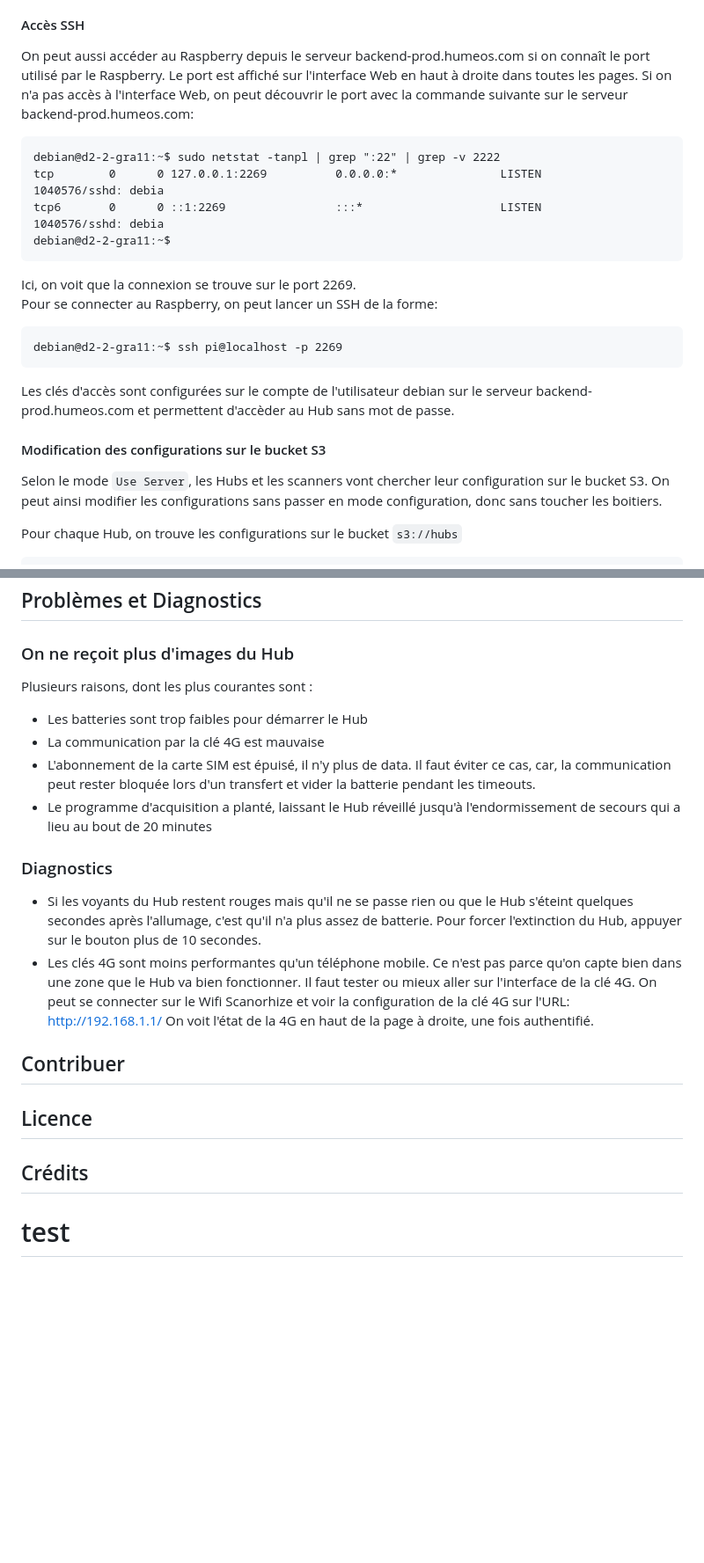
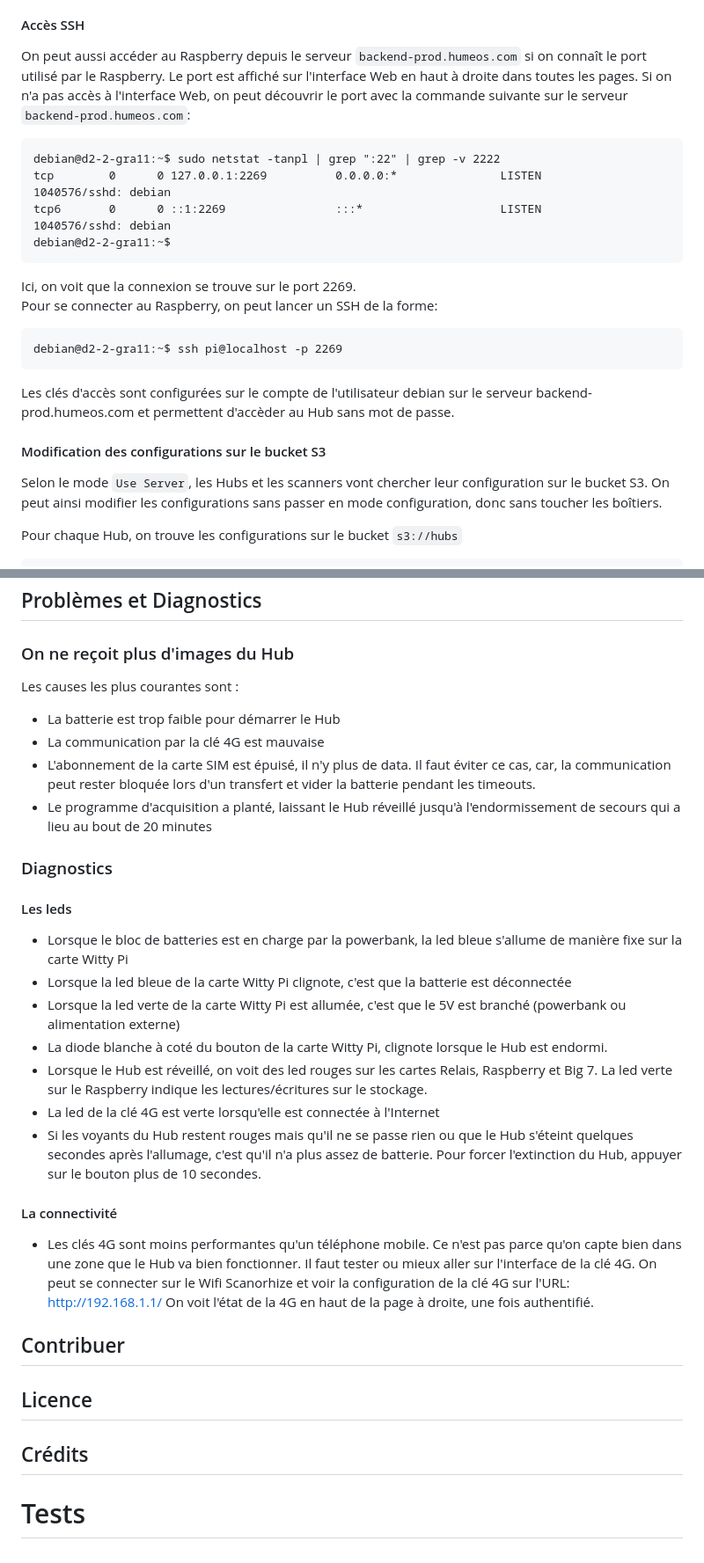
Before and after one commit to Humeos-com/scanorhize-pi, a Markdown page: README.md, 2 parts joined by grey strips. Shown at 88% size. Drawn GitHub-style; blank space fills up the shorter version.

````diff
--- a/README.md
+++ b/README.md
@@ -146,11 +146,11 @@ On accède à l'interface d'Administration locale du Hub par l'URL:<br>
 http://192.168.1.42:8080
 
 #### Accès SSH
-On peut aussi accéder au Raspberry depuis le serveur backend-prod.humeos.com si on connaît le port utilisé par le Raspberry. Le port est affiché sur l'interface Web en haut à droite dans toutes les pages. Si on n'a pas accès à l'interface Web, on peut découvrir le port avec la commande suivante sur le serveur backend-prod.humeos.com:
+On peut aussi accéder au Raspberry depuis le serveur `backend-prod.humeos.com` si on connaît le port utilisé par le Raspberry. Le port est affiché sur l'interface Web en haut à droite dans toutes les pages. Si on n'a pas accès à l'interface Web, on peut découvrir le port avec la commande suivante sur le serveur `backend-prod.humeos.com`:
 ```
 debian@d2-2-gra11:~$ sudo netstat -tanpl | grep ":22" | grep -v 2222
-tcp        0      0 127.0.0.1:2269          0.0.0.0:*               LISTEN      1040576/sshd: debia
-tcp6       0      0 ::1:2269                :::*                    LISTEN      1040576/sshd: debia
+tcp        0      0 127.0.0.1:2269          0.0.0.0:*               LISTEN      1040576/sshd: debian
+tcp6       0      0 ::1:2269                :::*                    LISTEN      1040576/sshd: debian
 debian@d2-2-gra11:~$
 ```
 Ici, on voit que la connexion se trouve sur le port 2269.<br/>
@@ -161,7 +161,7 @@ debian@d2-2-gra11:~$ ssh pi@localhost -p 2269
 Les clés d'accès sont configurées sur le compte de l'utilisateur debian sur le serveur backend-prod.humeos.com et permettent d'accèder au Hub sans mot de passe.
 
 #### Modification des configurations sur le bucket S3
-Selon le mode `Use Server`, les Hubs et les scanners vont chercher leur configuration sur le bucket S3. On peut ainsi modifier les configurations sans passer en mode configuration, donc sans toucher les boitiers.
+Selon le mode `Use Server`, les Hubs et les scanners vont chercher leur configuration sur le bucket S3. On peut ainsi modifier les configurations sans passer en mode configuration, donc sans toucher les boîtiers.
 
 Pour chaque Hub, on trouve les configurations sur le bucket `s3://hubs`
 ```
@@ -180,14 +180,24 @@ En mode nominal, le Hub se réveille, lance les acquisitions une par une, allume
 ## Problèmes et Diagnostics
 
 ### On ne reçoit plus d'images du Hub
-Plusieurs raisons, dont les plus courantes sont :
-- Les batteries sont trop faibles pour démarrer le Hub
+Les causes les plus courantes sont :
+- La batterie est trop faible pour démarrer le Hub
 - La communication par la clé 4G est mauvaise
 - L'abonnement de la carte SIM est épuisé, il n'y plus de data. Il faut éviter ce cas, car, la communication peut rester bloquée lors d'un transfert et vider la batterie pendant les timeouts.
 - Le programme d'acquisition a planté, laissant le Hub réveillé jusqu'à l'endormissement de secours qui a lieu au bout de 20 minutes
 
 ### Diagnostics
+
+#### Les leds
+- Lorsque le bloc de batteries est en charge par la powerbank, la led bleue s'allume de manière fixe sur la carte Witty Pi
+- Lorsque la led bleue de la carte Witty Pi clignote, c'est que la batterie est déconnectée
+- Lorsque la led verte de la carte Witty Pi est allumée, c'est que le 5V est branché (powerbank ou alimentation externe)
+- La diode blanche à coté du bouton de la carte Witty Pi, clignote lorsque le Hub est endormi.
+- Lorsque le Hub est réveillé, on voit des led rouges sur les cartes Relais, Raspberry et Big 7. La led verte sur le Raspberry indique les lectures/écritures sur le stockage.
+- La led de la clé 4G est verte lorsqu'elle est connectée à l'Internet
 - Si les voyants du Hub restent rouges mais qu'il ne se passe rien ou que le Hub s'éteint quelques secondes après l'allumage, c'est qu'il n'a plus assez de batterie. Pour forcer l'extinction du Hub, appuyer sur le bouton plus de 10 secondes.
+
+#### La connectivité
 - Les clés 4G sont moins performantes qu'un téléphone mobile. Ce n'est pas parce qu'on capte bien dans une zone que le Hub va bien fonctionner. Il faut tester ou mieux aller sur l'interface de la clé 4G. On peut se connecter sur le Wifi Scanorhize et voir la configuration de la clé 4G sur l'URL: http://192.168.1.1/ On voit l'état de la 4G en haut de la page à droite, une fois authentifié.
 
 ## Contribuer
@@ -196,4 +206,4 @@ Plusieurs raisons, dont les plus courantes sont :
 
 ## Crédits
 
-# test
+# Tests
````
Also changed, not shown: other parts of README.md (+21 -21 lines).
